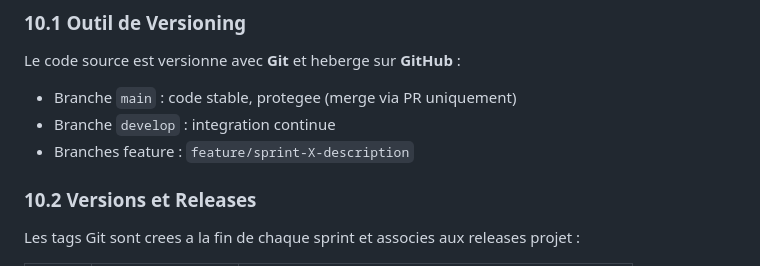
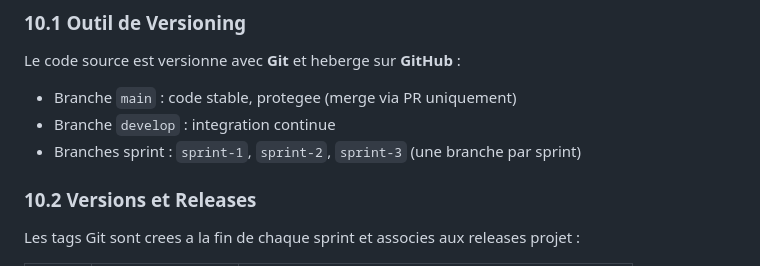
Before and after one commit to YannS92/EDC3new, a Markdown page: digitalbank-automation/docs/STRATEGIE_AUTOMATISATION.md, the part around the change. Rendered like a GitHub page.

Commit message:
docs: correction nommage branches sprint dans la strategie
Co-Authored-By: Claude Sonnet 4.6 <noreply@anthropic.com>

```diff
--- a/digitalbank-automation/docs/STRATEGIE_AUTOMATISATION.md
+++ b/digitalbank-automation/docs/STRATEGIE_AUTOMATISATION.md
@@ -405,7 +405,7 @@ Hooks pytest integres dans `conftest.py` :
 Le code source est versionne avec **Git** et heberge sur **GitHub** :
 - Branche `main` : code stable, protegee (merge via PR uniquement)
 - Branche `develop` : integration continue
-- Branches feature : `feature/sprint-X-description`
+- Branches sprint : `sprint-1`, `sprint-2`, `sprint-3` (une branche par sprint)
 
 ### 10.2 Versions et Releases
 
```
